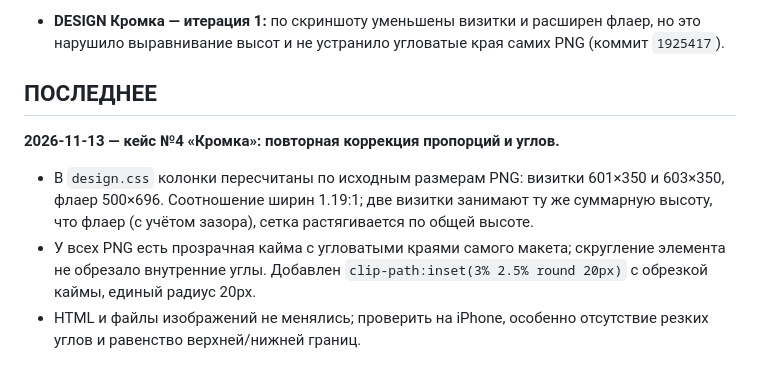
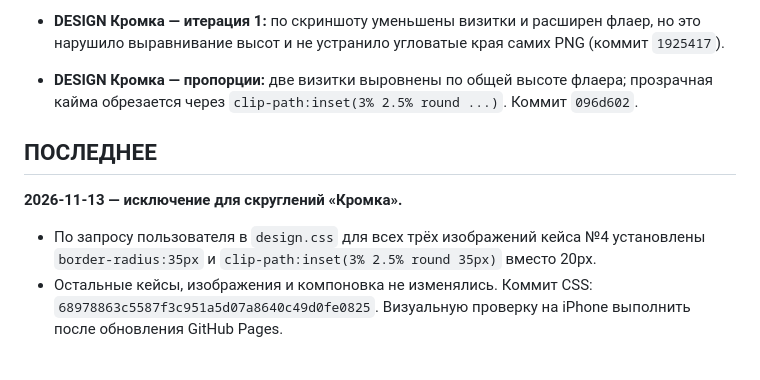
Before and after one commit to dmitriyribka27/dmitriyribka27.github.io, a Markdown page: HANDOFF.md, the part around the change. GitHub-like rendering.

Commit message:
Document 35px Kromka image corner exception

```diff
--- a/HANDOFF.md
+++ b/HANDOFF.md
@@ -38,11 +38,11 @@
 - **DESIGN кейс №3:** AI-фотосессия для заведений Сочи, четыре оригинальных PNG `assets/design/sochi-ai-food-{1,2,3,4}.png`; сетка 2×2, скругления 20px, изображения для Яндекс Карт, 2ГИС и приложений доставки. Коммит `f6860eb`.
 - **DESIGN кейс №4:** «Кофейня Кромка», визитка с двух сторон (`assets/design/kromka-1.png`, `kromka-2.png`) и флаер (`kromka-3.png`), коммит `257d9ca`. Первоначальная компоновка на iPhone была несбалансированной.
 - **DESIGN Кромка — итерация 1:** по скриншоту уменьшены визитки и расширен флаер, но это нарушило выравнивание высот и не устранило угловатые края самих PNG (коммит `1925417`).
+- **DESIGN Кромка — пропорции:** две визитки выровнены по общей высоте флаера; прозрачная кайма обрезается через `clip-path:inset(3% 2.5% round ...)`. Коммит `096d602`.
 
 ## ПОСЛЕДНЕЕ
 
-**2026-11-13 — кейс №4 «Кромка»: повторная коррекция пропорций и углов.**
+**2026-11-13 — исключение для скруглений «Кромка».**
 
-- В `design.css` колонки пересчитаны по исходным размерам PNG: визитки 601×350 и 603×350, флаер 500×696. Соотношение ширин 1.19:1; две визитки занимают ту же суммарную высоту, что флаер (с учётом зазора), сетка растягивается по общей высоте.
-- У всех PNG есть прозрачная кайма с угловатыми краями самого макета; скругление элемента не обрезало внутренние углы. Добавлен `clip-path:inset(3% 2.5% round 20px)` с обрезкой каймы, единый радиус 20px.
-- HTML и файлы изображений не менялись; проверить на iPhone, особенно отсутствие резких углов и равенство верхней/нижней границ.
+- По запросу пользователя в `design.css` для всех трёх изображений кейса №4 установлены `border-radius:35px` и `clip-path:inset(3% 2.5% round 35px)` вместо 20px.
+- Остальные кейсы, изображения и компоновка не изменялись. Коммит CSS: `68978863c5587f3c951a5d07a8640c49d0fe0825`. Визуальную проверку на iPhone выполнить после обновления GitHub Pages.
```
